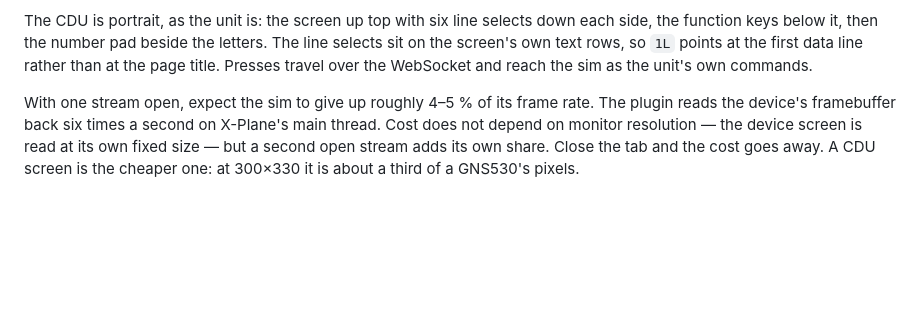
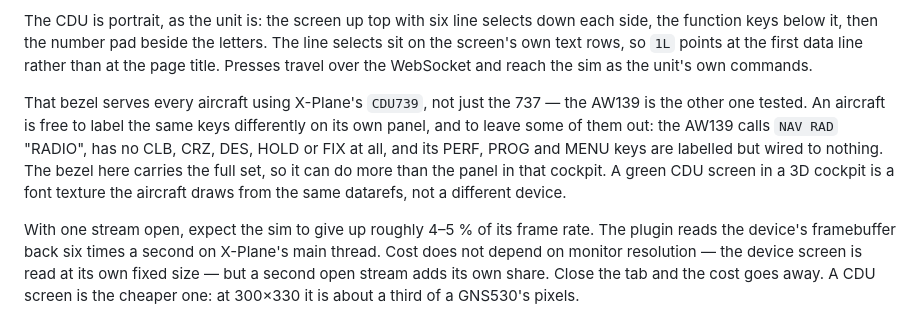
Before and after one commit to rwellinger/xp_gauge_streamer, a Markdown page: README.md, the part around the change. Rendered like a GitHub page; blank space fills up the shorter version.

Commit message:
Say that the CDU bezel is not only the 737's
The AW139 looked at first like a second, different CDU: its RADIO key opened
a page the popup seemed not to have, and its screen is green. Neither is
true. It binds the same CDU739 devices, its cockpit keys fire nothing but
sim/FMS/* — RADIO is navrad, which this bezel already carries as NAV RAD —
and the green comes from a font texture the aircraft draws from the same
datarefs.

Worth writing down because the panel in that cockpit can do less than this
bezel: it has no CLB, CRZ, DES, HOLD or FIX at all, and its PERF, PROG and
MENU keys are labelled but wired to nothing. Someone who assumes the bezel
should copy the cockpit would be building a poorer device on purpose.

Co-Authored-By: Claude Opus 5 (1M context) <noreply@anthropic.com>

```diff
--- a/README.md
+++ b/README.md
@@ -61,6 +61,15 @@ each side, the function keys below it, then the number pad beside the letters.
 The line selects sit on the screen's own text rows, so `1L` points at the first
 data line rather than at the page title. Presses travel over the WebSocket and
 reach the sim as the unit's own commands.
+
+That bezel serves every aircraft using X-Plane's `CDU739`, not just the 737 —
+the AW139 is the other one tested. An aircraft is free to label the same keys
+differently on its own panel, and to leave some of them out: the AW139 calls
+`NAV RAD` "RADIO", has no CLB, CRZ, DES, HOLD or FIX at all, and its PERF, PROG
+and MENU keys are labelled but wired to nothing. The bezel here carries the full
+set, so it can do more than the panel in that cockpit. A green CDU screen in a
+3D cockpit is a font texture the aircraft draws from the same datarefs, not a
+different device.
 
 With one stream open, expect the sim to give up roughly 4–5 % of its frame rate.
 The plugin reads the device's framebuffer back six times a second on X-Plane's
```
